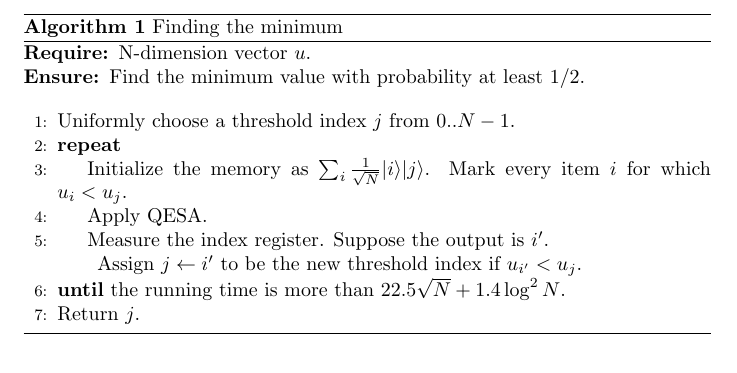
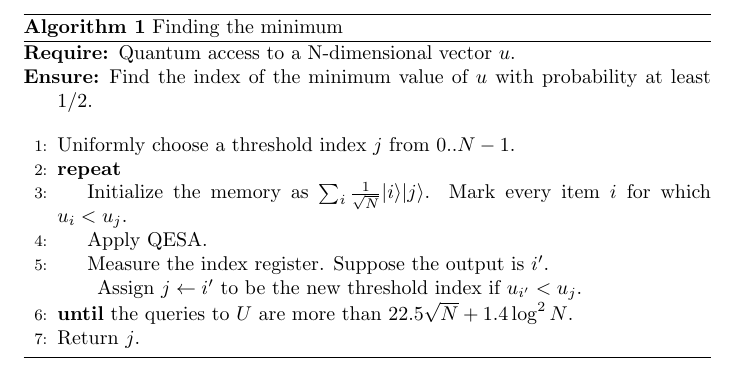
Before and after one commit to Scinawa/quantumalgorithms.org, a LaTeX document (algpseudocode/min-finding.tex): part of the page, cut so that both start at the same text. Compiled offline with pdfLaTeX.

```diff
--- a/algpseudocode/min-finding.tex
+++ b/algpseudocode/min-finding.tex
@@ -11,8 +11,8 @@
 	\label{FindingMin}
 	\begin{algorithmic}[1]
 
-		\Require N-dimension vector $u$.
-		\Ensure Find the minimum value with probability at least $1/2$.
+		\Require Quantum access to a N-dimensional vector $u$.
+		\Ensure Find the index of the minimum value of $u$ with probability at least $1/2$.
 		\vspace{10pt}
 		\State Uniformly choose a threshold index $j$ from $0..N-1$.
 		\Repeat
@@ -22,7 +22,7 @@
 		\State Measure the index register. Suppose the output is $i'$.
 
 		Assign $j \leftarrow i'$ to be the new threshold index if $u_{i'} < u_j$.
-		\Until the running time is more than $22.5\sqrt{N} + 1.4\log^2{N}$.
+		\Until the queries to $U$ are more than $22.5\sqrt{N} + 1.4\log^2{N}$.
 		\State Return $j$.
 	\end{algorithmic}
 \end{algorithm}
```
Also changed, not shown: 4 other files.
